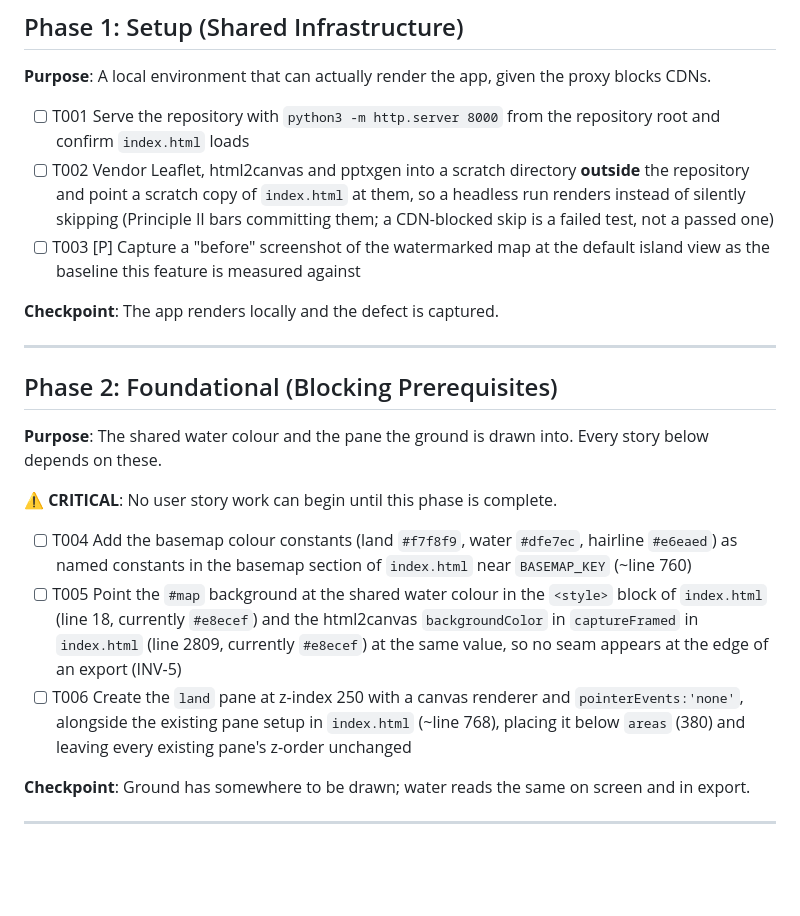
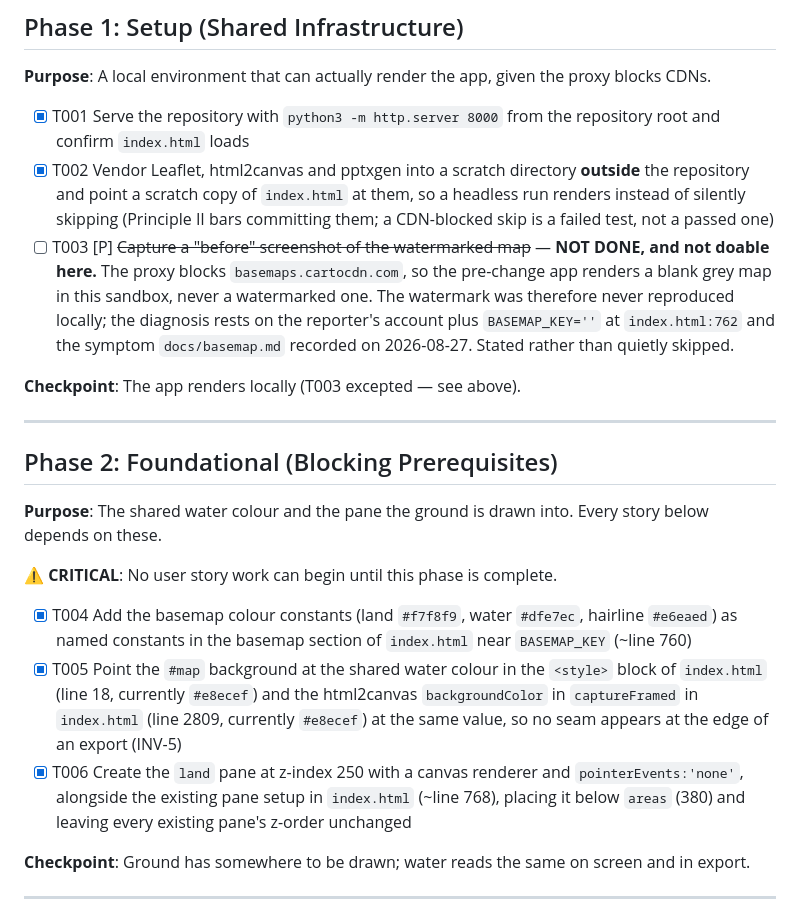
Before and after one commit to saifulanuarsg/sg-transit-atlas, a Markdown page: specs/015-basemap-watermark/tasks.md, the part around one of its changes. Rendered like a GitHub page; blank space fills up the shorter version.

```diff
--- a/specs/015-basemap-watermark/tasks.md
+++ b/specs/015-basemap-watermark/tasks.md
@@ -33,11 +33,11 @@ and documentation in `docs/`. There is no `src/` or `tests/` tree — Principle
 
 **Purpose**: A local environment that can actually render the app, given the proxy blocks CDNs.
 
-- [ ] T001 Serve the repository with `python3 -m http.server 8000` from the repository root and confirm `index.html` loads
-- [ ] T002 Vendor Leaflet, html2canvas and pptxgen into a scratch directory **outside** the repository and point a scratch copy of `index.html` at them, so a headless run renders instead of silently skipping (Principle II bars committing them; a CDN-blocked skip is a failed test, not a passed one)
-- [ ] T003 [P] Capture a "before" screenshot of the watermarked map at the default island view as the baseline this feature is measured against
+- [x] T001 Serve the repository with `python3 -m http.server 8000` from the repository root and confirm `index.html` loads
+- [x] T002 Vendor Leaflet, html2canvas and pptxgen into a scratch directory **outside** the repository and point a scratch copy of `index.html` at them, so a headless run renders instead of silently skipping (Principle II bars committing them; a CDN-blocked skip is a failed test, not a passed one)
+- [ ] T003 [P] ~~Capture a "before" screenshot of the watermarked map~~ — **NOT DONE, and not doable here.** The proxy blocks `basemaps.cartocdn.com`, so the pre-change app renders a blank grey map in this sandbox, never a watermarked one. The watermark was therefore never reproduced locally; the diagnosis rests on the reporter's account plus `BASEMAP_KEY=''` at `index.html:762` and the symptom `docs/basemap.md` recorded on 2026-08-27. Stated rather than quietly skipped.
 
-**Checkpoint**: The app renders locally and the defect is captured.
+**Checkpoint**: The app renders locally (T003 excepted — see above).
 
 ---
 
@@ -48,9 +48,9 @@ depends on these.
 
 **⚠️ CRITICAL**: No user story work can begin until this phase is complete.
 
-- [ ] T004 Add the basemap colour constants (land `#f7f8f9`, water `#dfe7ec`, hairline `#e6eaed`) as named constants in the basemap section of `index.html` near `BASEMAP_KEY` (~line 760)
-- [ ] T005 Point the `#map` background at the shared water colour in the `<style>` block of `index.html` (line 18, currently `#e8ecef`) and the html2canvas `backgroundColor` in `captureFramed` in `index.html` (line 2809, currently `#e8ecef`) at the same value, so no seam appears at the edge of an export (INV-5)
-- [ ] T006 Create the `land` pane at z-index 250 with a canvas renderer and `pointerEvents:'none'`, alongside the existing pane setup in `index.html` (~line 768), placing it below `areas` (380) and leaving every existing pane's z-order unchanged
+- [x] T004 Add the basemap colour constants (land `#f7f8f9`, water `#dfe7ec`, hairline `#e6eaed`) as named constants in the basemap section of `index.html` near `BASEMAP_KEY` (~line 760)
+- [x] T005 Point the `#map` background at the shared water colour in the `<style>` block of `index.html` (line 18, currently `#e8ecef`) and the html2canvas `backgroundColor` in `captureFramed` in `index.html` (line 2809, currently `#e8ecef`) at the same value, so no seam appears at the edge of an export (INV-5)
+- [x] T006 Create the `land` pane at z-index 250 with a canvas renderer and `pointerEvents:'none'`, alongside the existing pane setup in `index.html` (~line 768), placing it below `areas` (380) and leaving every existing pane's z-order unchanged
 
 **Checkpoint**: Ground has somewhere to be drawn; water reads the same on screen and in export.
 
```
Also changed, not shown: other parts of specs/015-basemap-watermark/tasks.md (+22 -22 lines).
